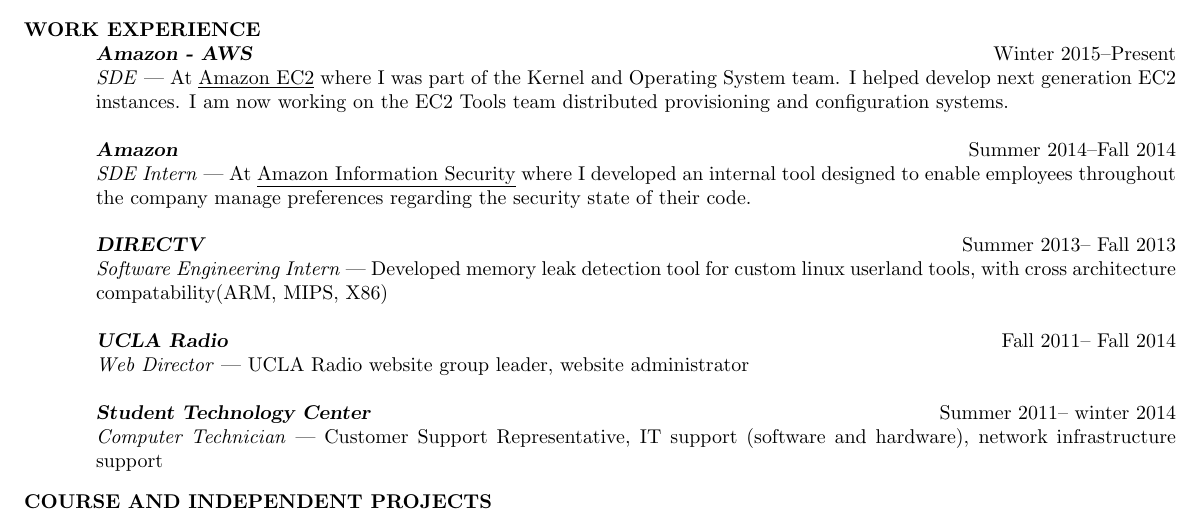
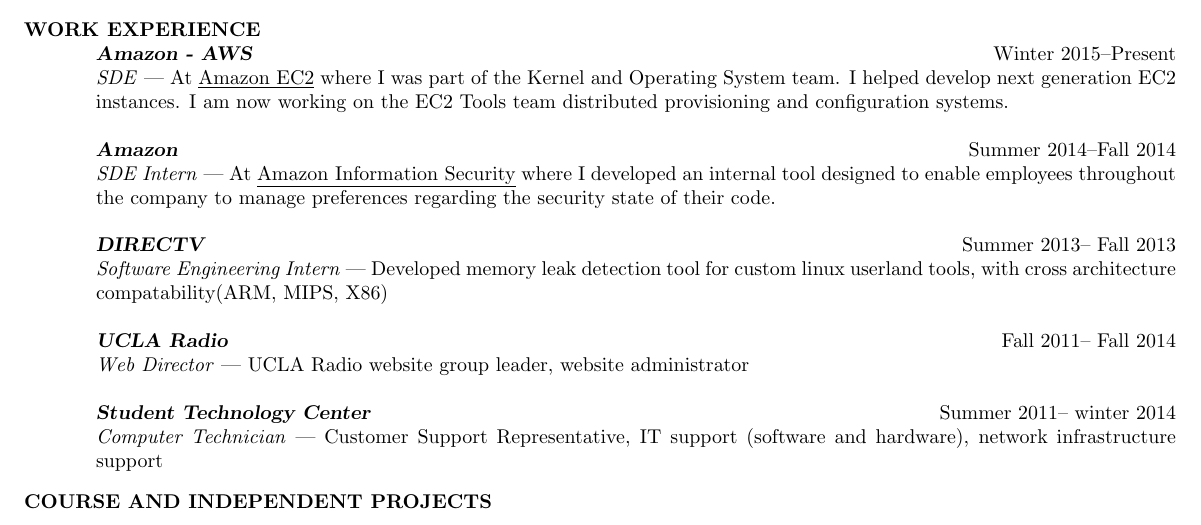
Before and after one commit to naclander/resume, a LaTeX CV (resume.tex): part of the page, cut so that both start at the same text. Compiled offline with pdfLaTeX.

Commit message:
Updated dead link and fixed grammar

```diff
--- a/resume.tex
+++ b/resume.tex
@@ -55,9 +55,9 @@
     distributed provisioning and configuration systems.
 
 	{\sl\textbf{\href{www.amazon.com}{Amazon}}} \hfill Summer 2014--Fall 2014\\
-    \emph{SDE Intern} --- At \underline{\href{http://security.amazon-jobs.com/index.html}
+    \emph{SDE Intern} --- At \underline{\href{https://www.amazon.jobs/en/teams/infosec}
     {Amazon Information Security}} where I developed an internal tool designed to
-	enable employees throughout the company manage preferences regarding the
+	enable employees throughout the company to manage preferences regarding the
 	security state of their code.
 
     {\sl\textbf{\href{www.directv.com}{DIRECTV}}} \hfill Summer 2013-- Fall 2013\\
```
